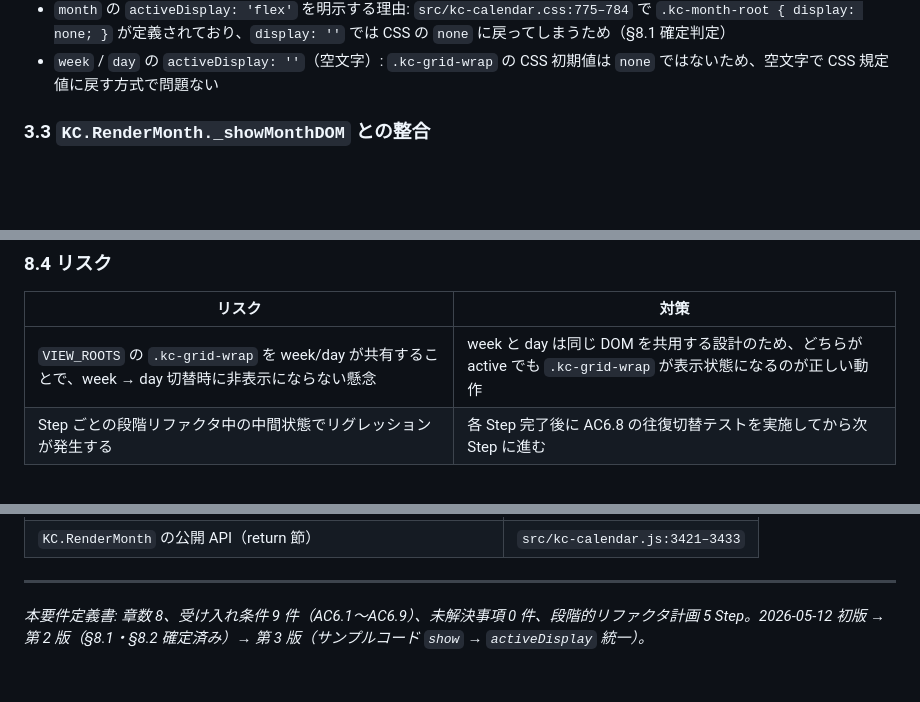
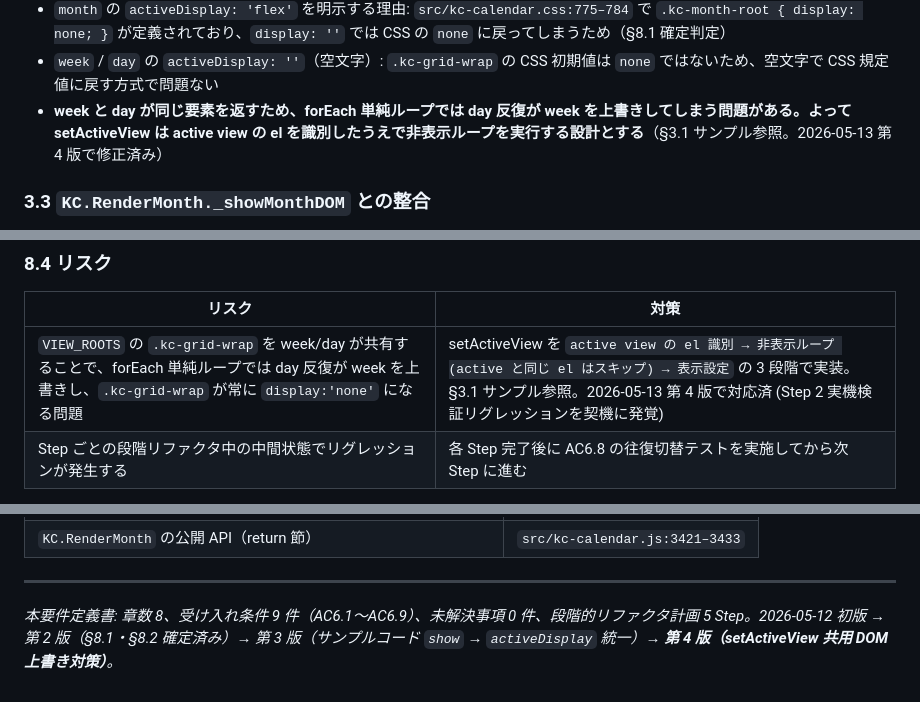
Before and after one commit to rishikawa-ship-it/kintone-calendar, a Markdown page: requirements/REQ_view-switch-refactor.md, 3 parts joined by grey strips. Rendered like a GitHub page; blank space fills up the shorter version.

```diff
--- a/requirements/REQ_view-switch-refactor.md
+++ b/requirements/REQ_view-switch-refactor.md
@@ -174,6 +183,7 @@ var VIEW_ROOTS = {
 - `month` が active のときは `#kc-month-root` が `display: 'flex'` で表示、`.kc-grid-wrap` が `display: 'none'` で非表示になる
 - `month` の `activeDisplay: 'flex'` を明示する理由: `src/kc-calendar.css:775–784` で `.kc-month-root { display: none; }` が定義されており、`display: ''` では CSS の `none` に戻ってしまうため（§8.1 確定判定）
 - `week` / `day` の `activeDisplay: ''`（空文字）: `.kc-grid-wrap` の CSS 初期値は `none` ではないため、空文字で CSS 規定値に戻す方式で問題ない
+- **week と day が同じ要素を返すため、forEach 単純ループでは day 反復が week を上書きしてしまう問題がある。よって setActiveView は active view の el を識別したうえで非表示ループを実行する設計とする**（§3.1 サンプル参照。2026-05-13 第 4 版で修正済み）
 
 ### 3.3 `KC.RenderMonth._showMonthDOM` との整合
 
@@ -483,7 +500,7 @@ KC.Render = {
 
 | リスク | 対策 |
 |---|---|
-| `VIEW_ROOTS` の `.kc-grid-wrap` を week/day が共有することで、week → day 切替時に非表示にならない懸念 | week と day は同じ DOM を共用する設計のため、どちらが active でも `.kc-grid-wrap` が表示状態になるのが正しい動作 |
+| `VIEW_ROOTS` の `.kc-grid-wrap` を week/day が共有することで、forEach 単純ループでは day 反復が week を上書きし、`.kc-grid-wrap` が常に `display:'none'` になる問題 | setActiveView を `active view の el 識別 → 非表示ループ (active と同じ el はスキップ) → 表示設定` の 3 段階で実装。§3.1 サンプル参照。2026-05-13 第 4 版で対応済 (Step 2 実機検証リグレッションを契機に発覚) |
 | Step ごとの段階リファクタ中の中間状態でリグレッションが発生する | 各 Step 完了後に AC6.8 の往復切替テストを実施してから次 Step に進む |
 
 > **Note**: 「`display: ''` で意図しない表示状態になる（CSS 初期値が `none` の場合）」のリスクは §8.1 の確定判定により解決済み。`month` の表示には `display: 'flex'` を明示する設計で対処する。
@@ -509,4 +526,4 @@ KC.Render = {
 
 ---
 
-*本要件定義書: 章数 8、受け入れ条件 9 件（AC6.1〜AC6.9）、未解決事項 0 件、段階的リファクタ計画 5 Step。2026-05-12 初版 → 第 2 版（§8.1・§8.2 確定済み）→ 第 3 版（サンプルコード `show` → `activeDisplay` 統一）。*
+*本要件定義書: 章数 8、受け入れ条件 9 件（AC6.1〜AC6.9）、未解決事項 0 件、段階的リファクタ計画 5 Step。2026-05-12 初版 → 第 2 版（§8.1・§8.2 確定済み）→ 第 3 版（サンプルコード `show` → `activeDisplay` 統一）→ **第 4 版（setActiveView 共用 DOM 上書き対策）**。*
```
Also changed, not shown: other parts of requirements/REQ_view-switch-refactor.md (+25 -9 lines).
